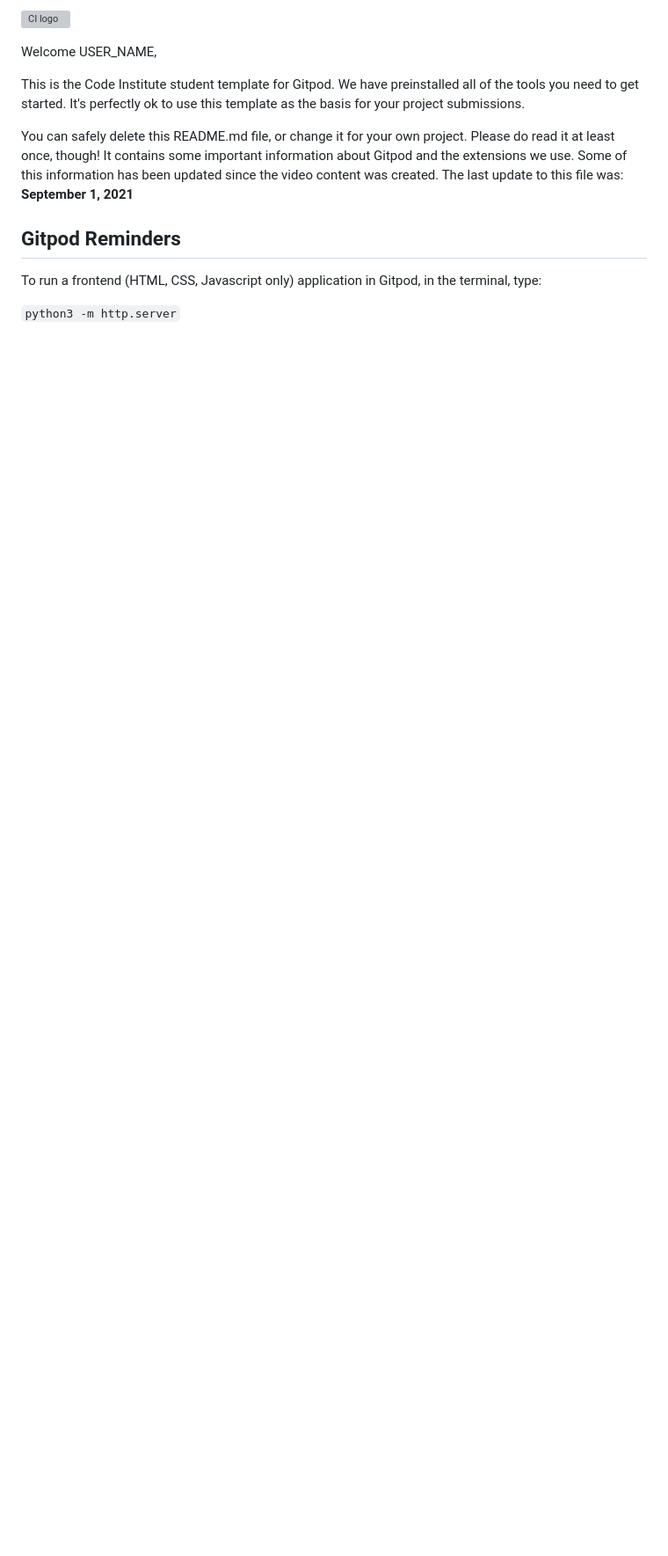
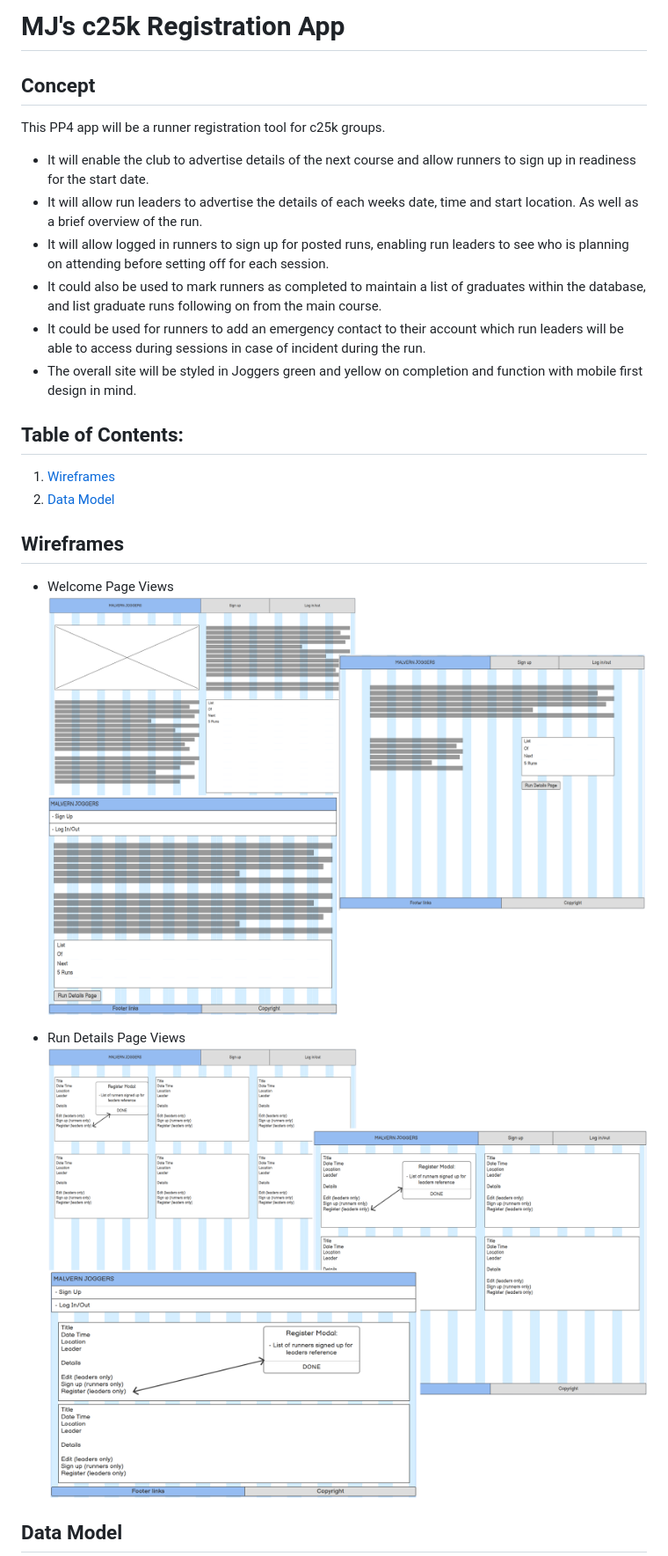
Before and after one commit to ccp84/c25k, a Markdown page: README.md, the part around the change printed below. Shown: that part at 88% size. Drawn GitHub-style; pictures changed too: documentation/run_list.png (added), documentation/welcome_page.png (added); blank space fills up the shorter version; grey boxes are pictures that could not be loaded.

Commit message:
doc>start readme

```diff
--- a/README.md
+++ b/README.md
@@ -1,14 +1,25 @@
-![CI logo](https://codeinstitute.s3.amazonaws.com/fullstack/ci_logo_small.png)
+# MJ's c25k Registration App
 
-Welcome USER_NAME,
+## Concept
 
-This is the Code Institute student template for Gitpod. We have preinstalled all of the tools you need to get started. It's perfectly ok to use this template as the basis for your project submissions.
+This PP4 app will be a runner registration tool for c25k groups.
+* It will enable the club to advertise details of the next course and allow runners to sign up in readiness for the start date.
+* It will allow run leaders to advertise the details of each weeks date, time and start location. As well as a brief overview of the run.
+* It will allow logged in runners to sign up for posted runs, enabling run leaders to see who is planning on attending before setting off for each session.
+* It could also be used to mark runners as completed to maintain a list of graduates within the database, and list graduate runs following on from the main course.
+* It could be used for runners to add an emergency contact to their account which run leaders will be able to access during sessions in case of incident during the run.
+* The overall site will be styled in Joggers green and yellow on completion and function with mobile first design in mind.
 
-You can safely delete this README.md file, or change it for your own project. Please do read it at least once, though! It contains some important information about Gitpod and the extensions we use. Some of this information has been updated since the video content was created. The last update to this file was: **September 1, 2021**
+## Table of Contents:
+1. [Wireframes](#wireframes)
+2. [Data Model](#data-model)
 
-## Gitpod Reminders
+## Wireframes
+* Welcome Page Views
+![Welcome Page Views](/documentation/welcome_page.png)
 
-To run a frontend (HTML, CSS, Javascript only) application in Gitpod, in the terminal, type:
+* Run Details Page Views
+![Run List Page Views](/documentation/run_list.png)
 
-`python3 -m http.server`
+## Data Model
 
```
Also changed, not shown: other parts of README.md (+12 -90 lines), documentation/ERD.png (added).
